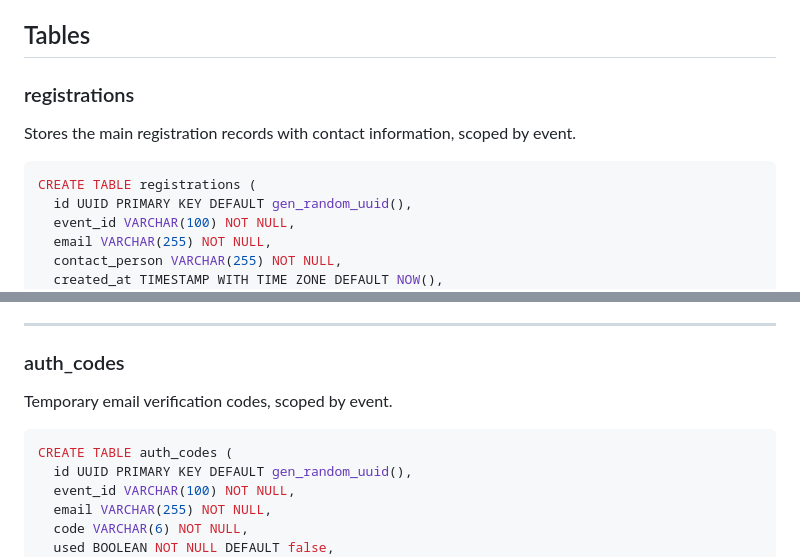
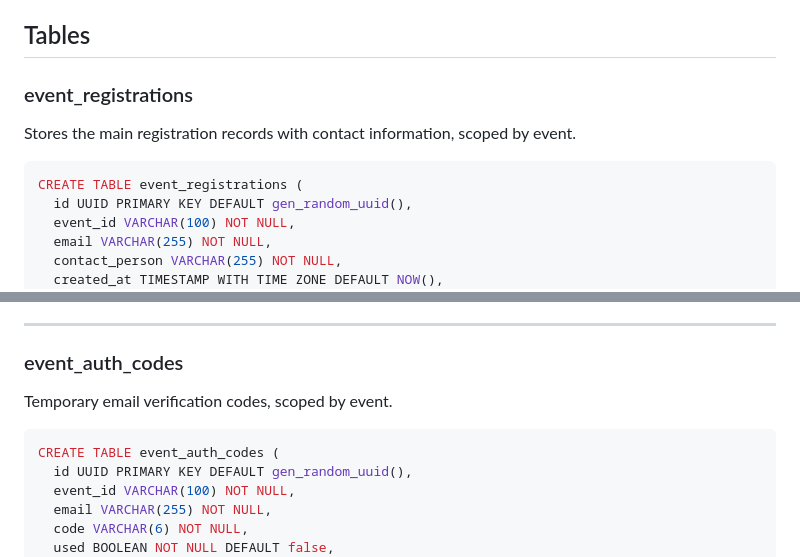
Before and after one commit to derberg/zatyrani.pl, a Markdown page: docs/GENERIC_DB_SCHEMA.md, 2 parts joined by grey strips. GitHub-like rendering.

````diff
--- a/docs/GENERIC_DB_SCHEMA.md
+++ b/docs/GENERIC_DB_SCHEMA.md
@@ -6,11 +6,11 @@ This schema supports any competition event organized by Zatyrani. All tables use
 
 ## Tables
 
-### registrations
+### event_registrations
 Stores the main registration records with contact information, scoped by event.
 
 ```sql
-CREATE TABLE registrations (
+CREATE TABLE event_registrations (
   id UUID PRIMARY KEY DEFAULT gen_random_uuid(),
   event_id VARCHAR(100) NOT NULL,
   email VARCHAR(255) NOT NULL,
@@ -30,11 +30,11 @@ CREATE TABLE registrations (
 
 ---
 
-### auth_codes
+### event_auth_codes
 Temporary email verification codes, scoped by event.
 
 ```sql
-CREATE TABLE auth_codes (
+CREATE TABLE event_auth_codes (
   id UUID PRIMARY KEY DEFAULT gen_random_uuid(),
   event_id VARCHAR(100) NOT NULL,
   email VARCHAR(255) NOT NULL,
````
Also changed, not shown: other parts of docs/GENERIC_DB_SCHEMA.md (+15 -15 lines).
